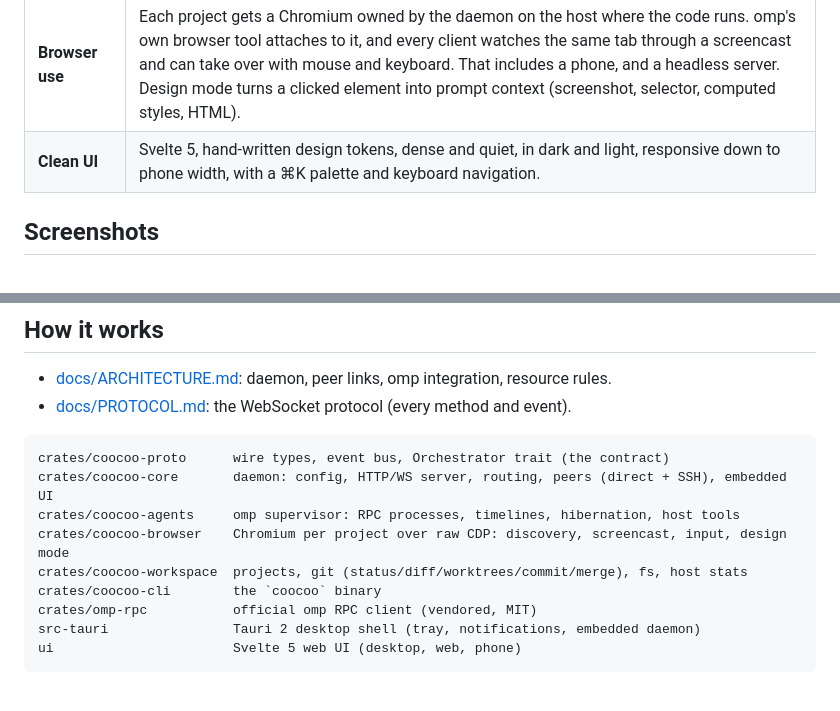
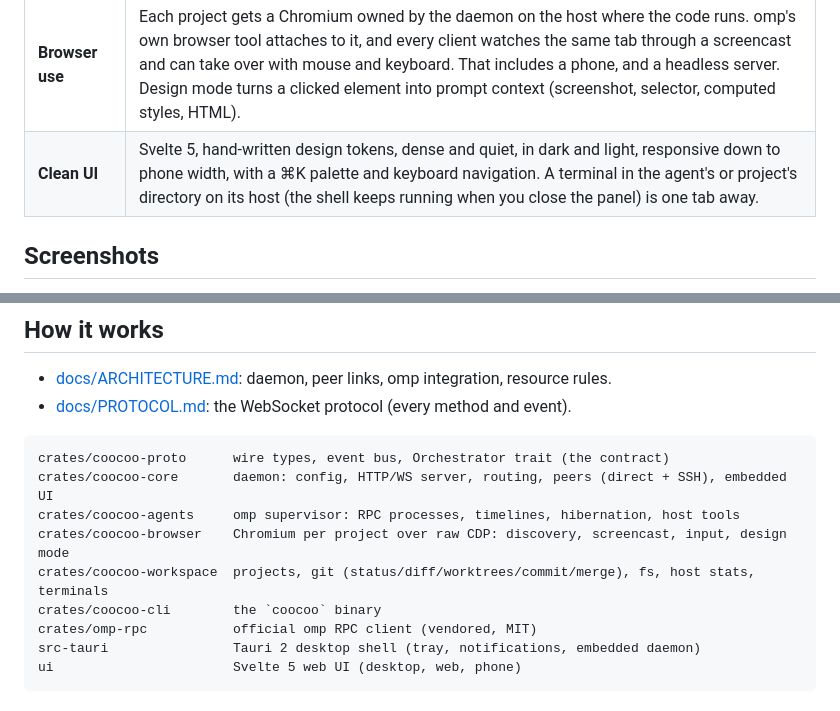
Before and after one commit to BlackMac/coocoo, a Markdown page: README.md, 2 parts joined by grey strips. GitHub-like rendering.

Commit message:
README: terminals

```diff
--- a/README.md
+++ b/README.md
@@ -19,7 +19,7 @@ It is in the same category as Paseo, Superset, Conductor and Orca, built around
 | **Multiple devices** | The same daemon runs on desktops and headless servers. A client connects to one daemon, which links to peers directly (LAN, Tailscale, WireGuard) or through an SSH tunnel it starts and supervises itself. It can install itself on the server over SSH. Requests are routed per host and events are relayed, so one window, or one phone browser, shows the whole fleet. |
 | **omp only** | No lowest common denominator across harnesses. Coocoo uses omp's RPC protocol directly through the official Rust client: structured `ask` dialogs, todos, subagent counts, `session_settled`-accurate status, session resume, and orchestration host tools (spawn, message and wait for agents on any host) injected without MCP. The composer shows the model provider's subscription quota the way that provider meters it (5-hour and weekly windows, extra usage, several accounts), read from `omp usage`. |
 | **Browser use** | Each project gets a Chromium owned by the daemon on the host where the code runs. omp's own browser tool attaches to it, and every client watches the same tab through a screencast and can take over with mouse and keyboard. That includes a phone, and a headless server. Design mode turns a clicked element into prompt context (screenshot, selector, computed styles, HTML). |
-| **Clean UI** | Svelte 5, hand-written design tokens, dense and quiet, in dark and light, responsive down to phone width, with a ⌘K palette and keyboard navigation. |
+| **Clean UI** | Svelte 5, hand-written design tokens, dense and quiet, in dark and light, responsive down to phone width, with a ⌘K palette and keyboard navigation. A terminal in the agent's or project's directory on its host (the shell keeps running when you close the panel) is one tab away. |
 
 ## Screenshots
 
@@ -74,7 +74,7 @@ crates/coocoo-proto      wire types, event bus, Orchestrator trait (the contract
 crates/coocoo-core       daemon: config, HTTP/WS server, routing, peers (direct + SSH), embedded UI
 crates/coocoo-agents     omp supervisor: RPC processes, timelines, hibernation, host tools
 crates/coocoo-browser    Chromium per project over raw CDP: discovery, screencast, input, design mode
-crates/coocoo-workspace  projects, git (status/diff/worktrees/commit/merge), fs, host stats
+crates/coocoo-workspace  projects, git (status/diff/worktrees/commit/merge), fs, host stats, terminals
 crates/coocoo-cli        the `coocoo` binary
 crates/omp-rpc           official omp RPC client (vendored, MIT)
 src-tauri                Tauri 2 desktop shell (tray, notifications, embedded daemon)
```
